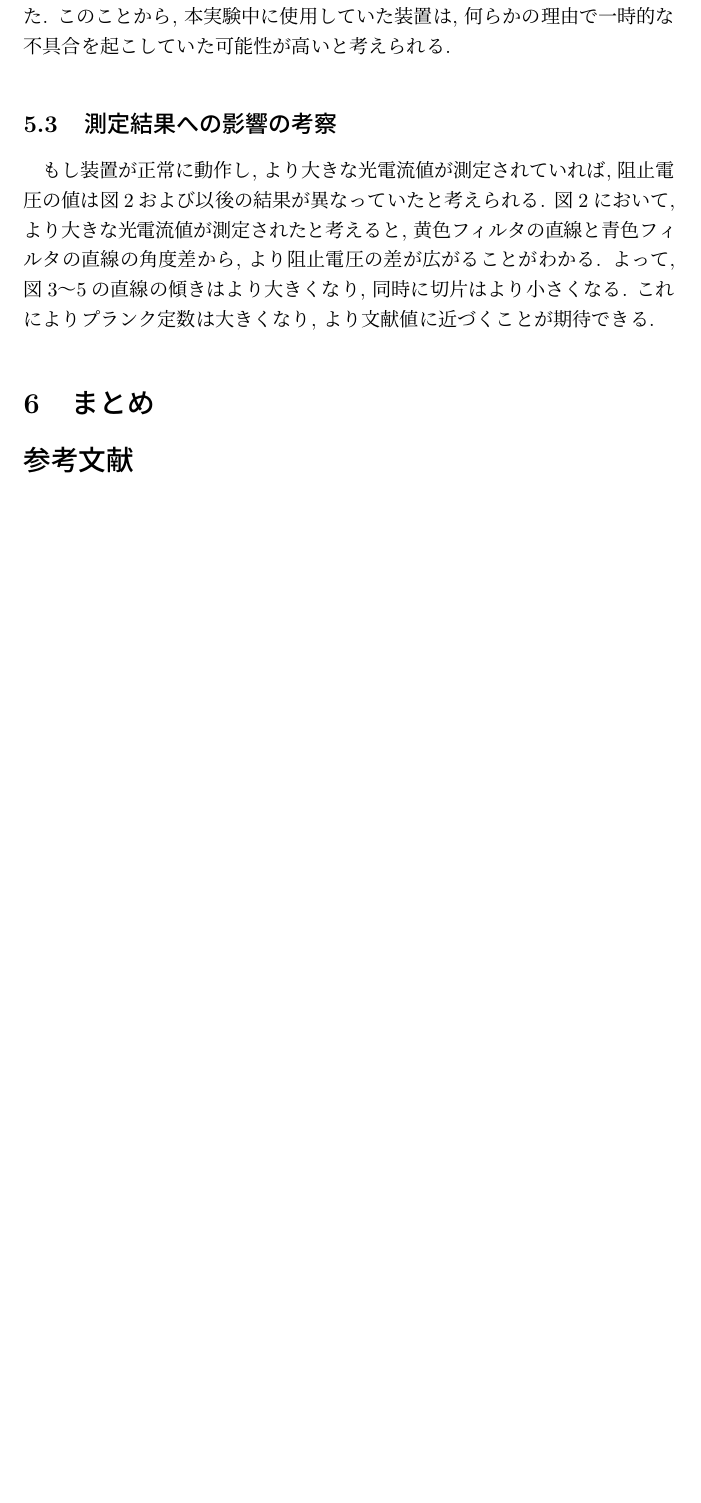
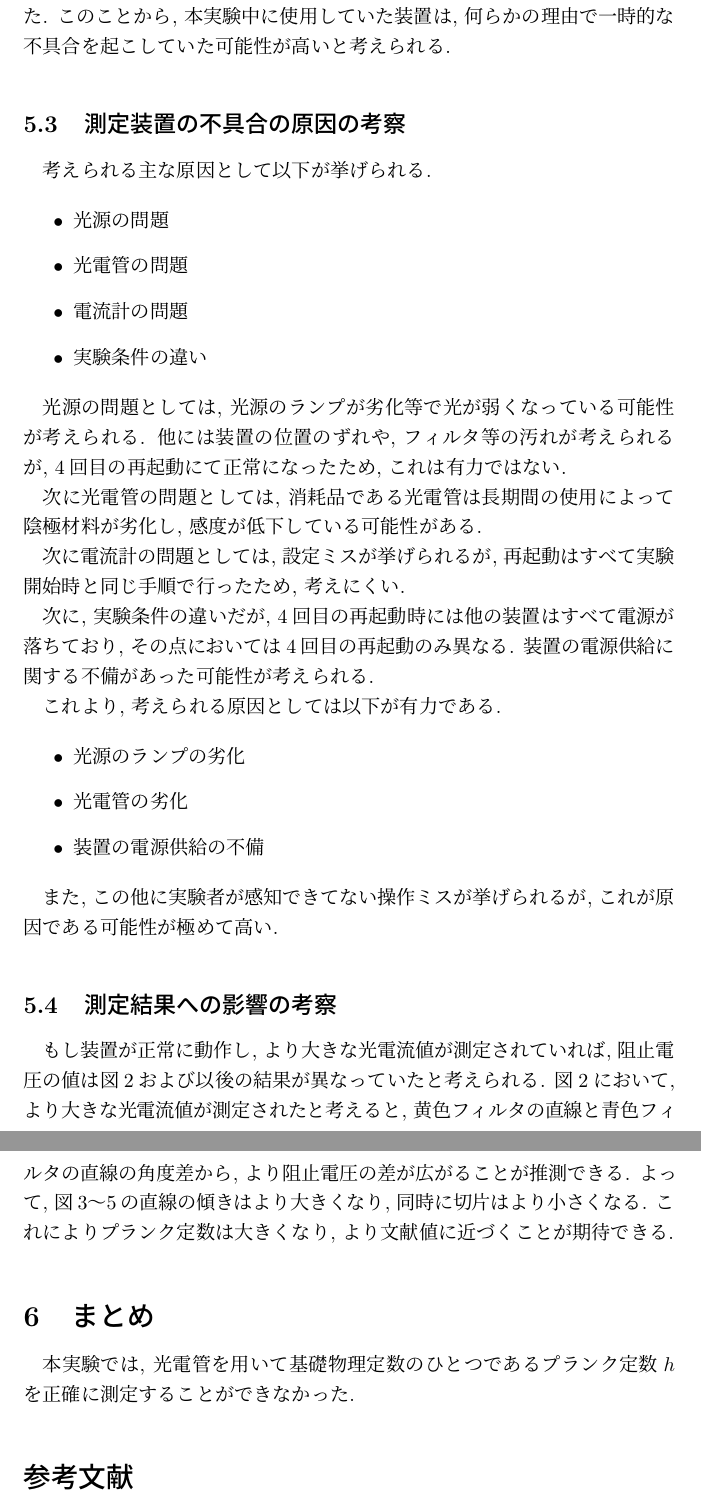
Before and after one commit to Yukihisa-Hida/BSEA2_05_PhotoelectricEffect, a LaTeX document (BSEA2_05_PhotoelectricEffect.tex): part of page 9 of 9 before the commit and two parts of pages 9 and 10 of 10 after it, the two joined at a grey line, cut so that both start at the same text, the shorter picture padded with empty space. Compiled offline with pLaTeX and dvipdfmx.

Commit message:
悲劇の考察

```diff
--- a/BSEA2_05_PhotoelectricEffect.tex
+++ b/BSEA2_05_PhotoelectricEffect.tex
@@ -433,16 +433,51 @@ $0.05\mathrm{V}$毎に電圧を上げてデータを記録し, 光電流が$1\ma
 
 
 
+\subsection{測定装置の不具合の原因の考察}
+
+考えられる主な原因として以下が挙げられる.
+
+\begin{itemize}
+  \item 光源の問題
+  \item 光電管の問題
+  \item 電流計の問題
+  \item 実験条件の違い
+\end{itemize}
+
+光源の問題としては, 光源のランプが劣化等で光が弱くなっている可能性が考えられる.
+他には装置の位置のずれや, フィルタ等の汚れが考えられるが, 4回目の再起動にて正常になったため, これは有力ではない.
+
+次に光電管の問題としては, 消耗品である光電管は長期間の使用によって陰極材料が劣化し, 感度が低下している可能性がある.
+
+次に電流計の問題としては, 設定ミスが挙げられるが, 再起動はすべて実験開始時と同じ手順で行ったため, 考えにくい.
+
+次に, 実験条件の違いだが, 4回目の再起動時には他の装置はすべて電源が落ちており, その点においては4回目の再起動のみ異なる.
+装置の電源供給に関する不備があった可能性が考えられる.
+
+これより, 考えられる原因としては以下が有力である.
+
+\begin{itemize}
+  \item 光源のランプの劣化
+  \item 光電管の劣化
+  \item 装置の電源供給の不備
+\end{itemize}
+
+また, この他に実験者が感知できてない操作ミスが挙げられるが, これが原因である可能性が極めて高い.
+
+
+
 \subsection{測定結果への影響の考察}
 
 もし装置が正常に動作し, より大きな光電流値が測定されていれば, 阻止電圧の値は図2および以後の結果が異なっていたと考えられる.
-図2において, より大きな光電流値が測定されたと考えると, 黄色フィルタの直線と青色フィルタの直線の角度差から, より阻止電圧の差が広がることがわかる.
+図2において, より大きな光電流値が測定されたと考えると, 黄色フィルタの直線と青色フィルタの直線の角度差から, より阻止電圧の差が広がることが推測できる.
 よって, 図3～5の直線の傾きはより大きくなり, 同時に切片はより小さくなる.
 これによりプランク定数は大きくなり, より文献値に近づくことが期待できる.
 
 
 
 \section{まとめ}
+
+本実験では, 光電管を用いて基礎物理定数のひとつであるプランク定数$h$を正確に測定することができなかった.
 
 
 
```
Also changed, not shown: BSEA2_05_PhotoelectricEffect.pdf, 1 other file.
